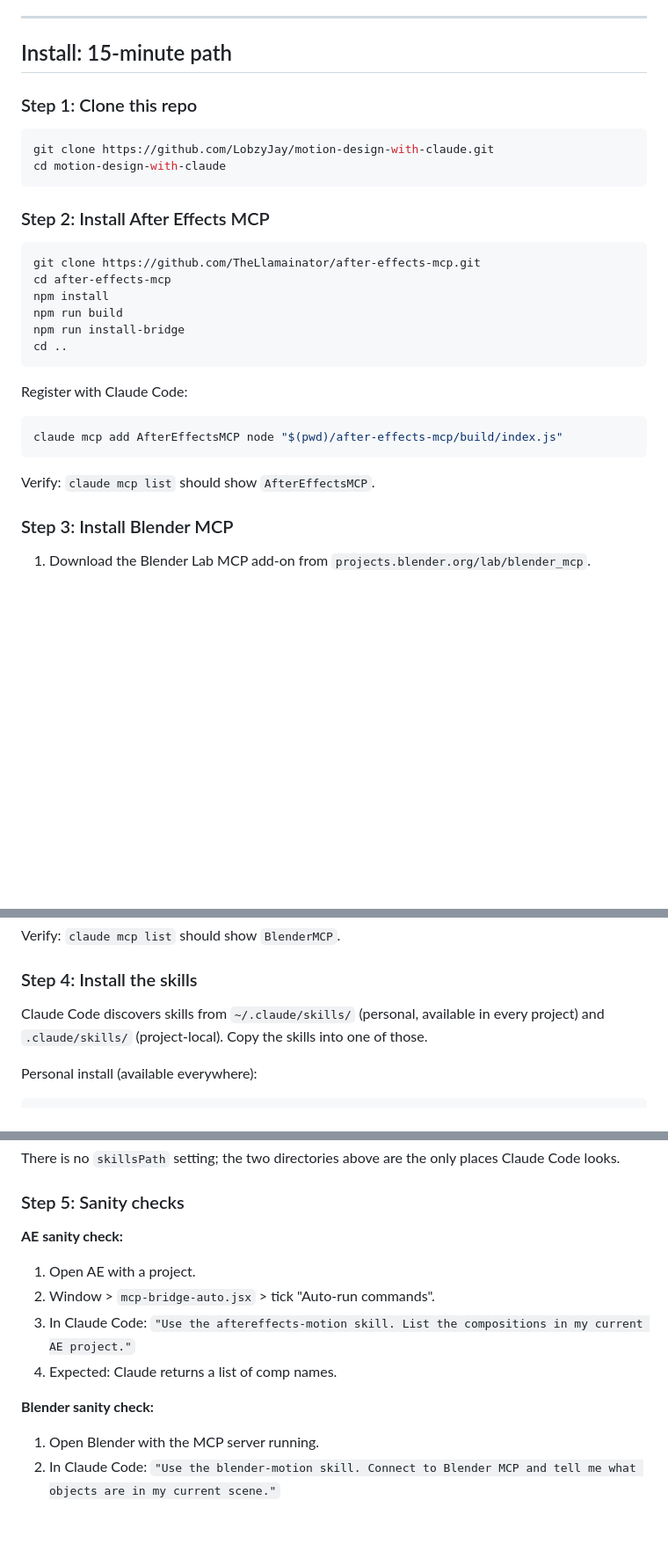
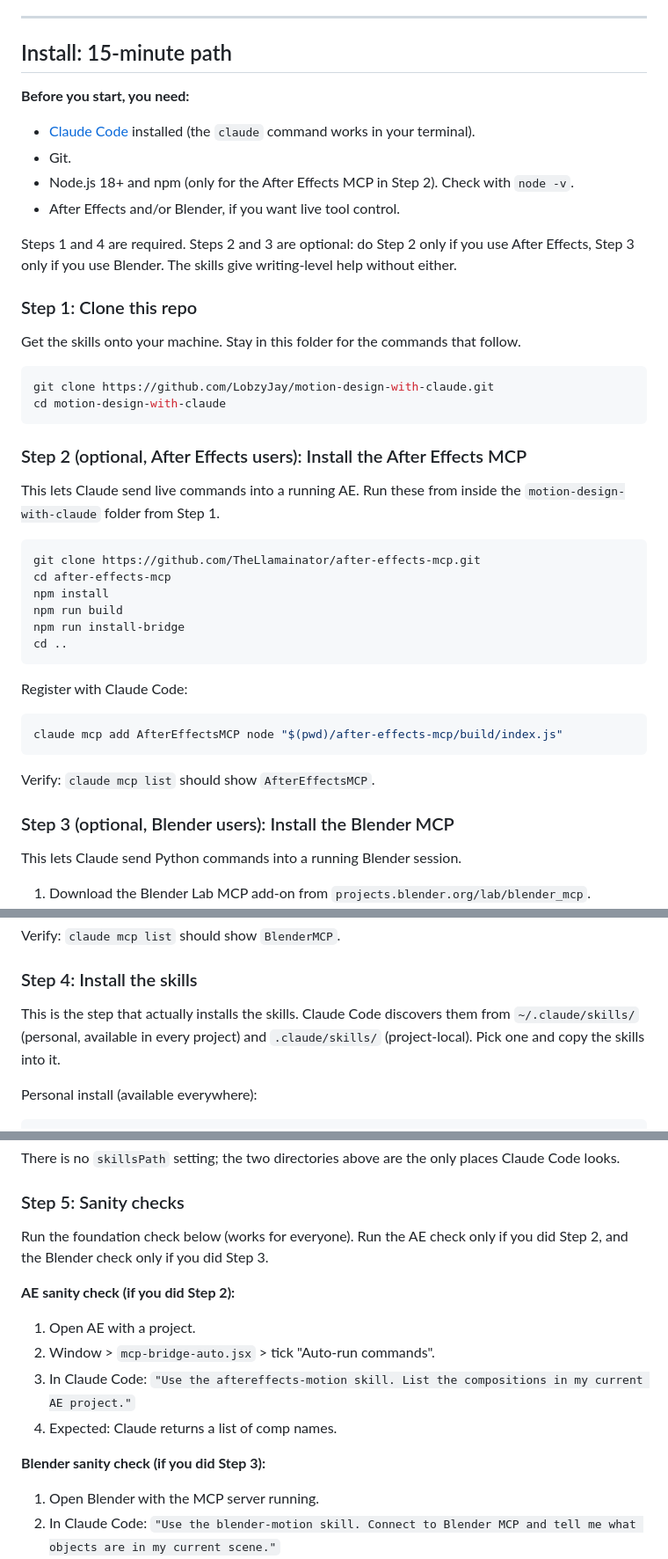
Before and after one commit to LobzyJay/motion-design-with-claude, a Markdown page: README.md, 3 parts joined by grey strips. Shown at 88% size. Drawn GitHub-style; blank space fills up the shorter version.

Commit message:
Clarify install steps: prerequisites, optional MCP steps, per-step intent
- Add a prerequisites block (Claude Code, Git, Node 18+, AE/Blender)
- Mark Steps 2 and 3 as optional and tie sanity checks to the steps they need
- Add a one-line "what this does" to each step

https://claude.ai/code/session_01Cqx5gsD5vajdc7PmvQ9Gi1

````diff
--- a/README.md
+++ b/README.md
@@ -25,14 +25,26 @@ The skills work without the MCPs. If you only want writing-level help (planning,
 
 ## Install: 15-minute path
 
+**Before you start, you need:**
+- [Claude Code](https://docs.claude.com/en/docs/claude-code) installed (the `claude` command works in your terminal).
+- Git.
+- Node.js 18+ and npm (only for the After Effects MCP in Step 2). Check with `node -v`.
+- After Effects and/or Blender, if you want live tool control.
+
+Steps 1 and 4 are required. Steps 2 and 3 are optional: do Step 2 only if you use After Effects, Step 3 only if you use Blender. The skills give writing-level help without either.
+
 ### Step 1: Clone this repo
+
+Get the skills onto your machine. Stay in this folder for the commands that follow.
 
 ```bash
 git clone https://github.com/LobzyJay/motion-design-with-claude.git
 cd motion-design-with-claude
 ```
 
-### Step 2: Install After Effects MCP
+### Step 2 (optional, After Effects users): Install the After Effects MCP
+
+This lets Claude send live commands into a running AE. Run these from inside the `motion-design-with-claude` folder from Step 1.
 
 ```bash
 git clone https://github.com/TheLlamainator/after-effects-mcp.git
@@ -50,7 +62,9 @@ claude mcp add AfterEffectsMCP node "$(pwd)/after-effects-mcp/build/index.js"
 
 Verify: `claude mcp list` should show `AfterEffectsMCP`.
 
-### Step 3: Install Blender MCP
+### Step 3 (optional, Blender users): Install the Blender MCP
+
+This lets Claude send Python commands into a running Blender session.
 
 1. Download the Blender Lab MCP add-on from `projects.blender.org/lab/blender_mcp`.
 2. In Blender: Edit > Preferences > Add-ons > Install > select the downloaded file > Enable.
@@ -65,7 +79,7 @@ Verify: `claude mcp list` should show `BlenderMCP`.
 
 ### Step 4: Install the skills
 
-Claude Code discovers skills from `~/.claude/skills/` (personal, available in every project) and `.claude/skills/` (project-local). Copy the skills into one of those.
+This is the step that actually installs the skills. Claude Code discovers them from `~/.claude/skills/` (personal, available in every project) and `.claude/skills/` (project-local). Pick one and copy the skills into it.
 
 Personal install (available everywhere):
 ```bash
@@ -84,13 +98,15 @@ There is no `skillsPath` setting; the two directories above are the only places
 
 ### Step 5: Sanity checks
 
-**AE sanity check:**
+Run the foundation check below (works for everyone). Run the AE check only if you did Step 2, and the Blender check only if you did Step 3.
+
+**AE sanity check (if you did Step 2):**
 1. Open AE with a project.
 2. Window > `mcp-bridge-auto.jsx` > tick "Auto-run commands".
 3. In Claude Code: `"Use the aftereffects-motion skill. List the compositions in my current AE project."`
 4. Expected: Claude returns a list of comp names.
 
-**Blender sanity check:**
+**Blender sanity check (if you did Step 3):**
 1. Open Blender with the MCP server running.
 2. In Claude Code: `"Use the blender-motion skill. Connect to Blender MCP and tell me what objects are in my current scene."`
 3. Expected: Claude returns the object list.
````
